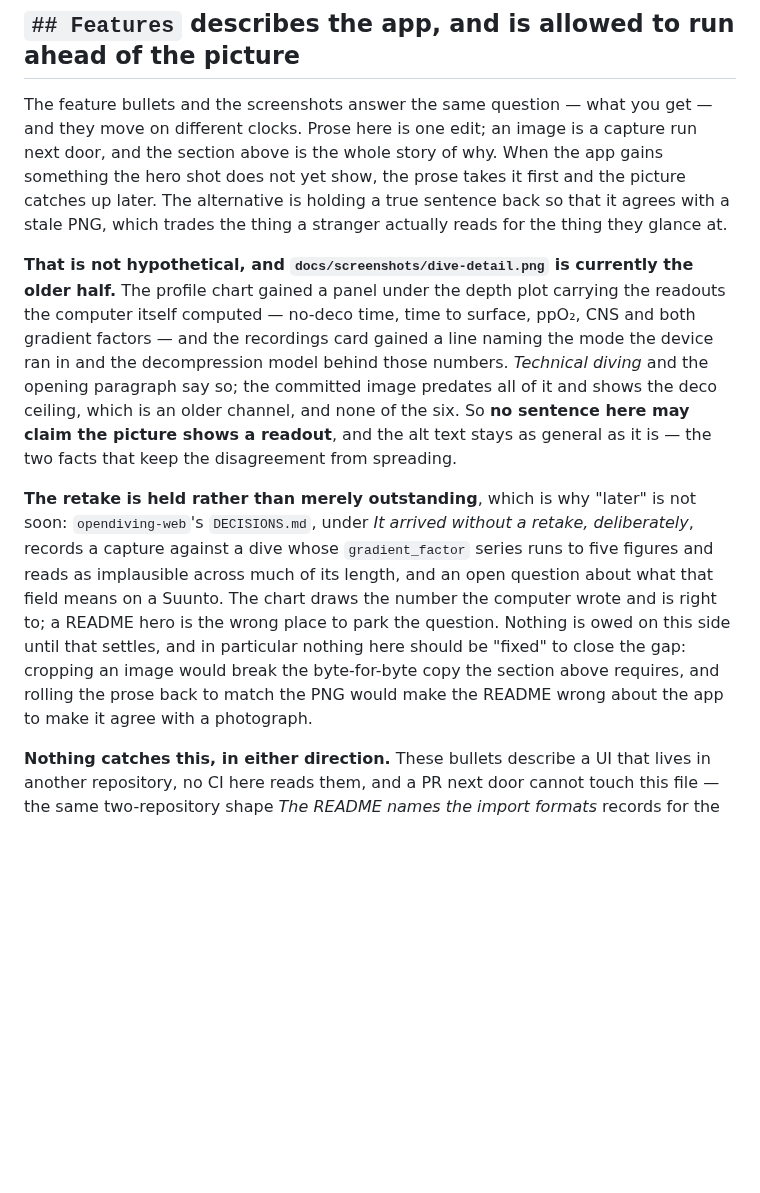
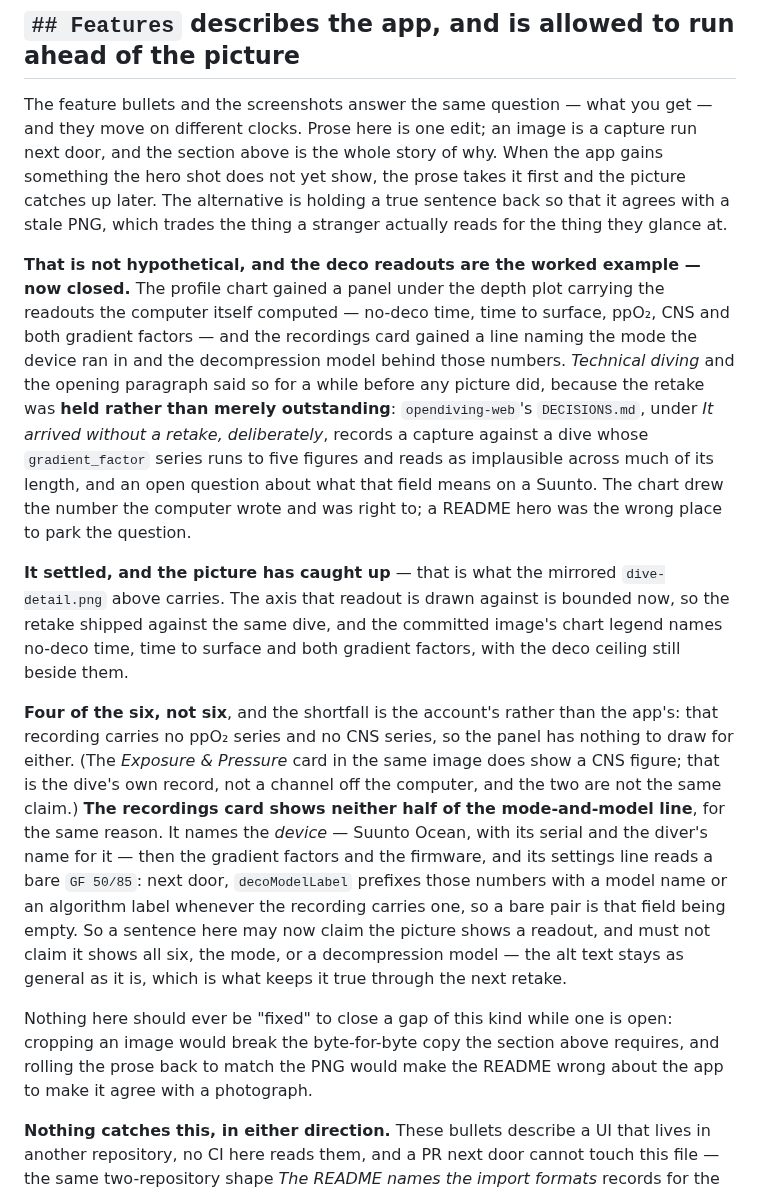
Before and after one commit to opendiving/opendiving, a Markdown page: DECISIONS.md, the part around one of its changes. Rendered like a GitHub page; blank space fills up the shorter version.

Commit message:
docs: mirror the retaken dive and gear shots, and the row comes level (#26)
Co-authored-by: Claude Opus 5 <noreply@anthropic.com>

```diff
--- a/DECISIONS.md
+++ b/DECISIONS.md
@@ -543,24 +553,37 @@ takes it first and the picture catches up later. The alternative is holding a tr
 that it agrees with a stale PNG, which trades the thing a stranger actually reads for the thing they
 glance at.
 
-**That is not hypothetical, and `docs/screenshots/dive-detail.png` is currently the older half.** The
-profile chart gained a panel under the depth plot carrying the readouts the computer itself computed
-— no-deco time, time to surface, ppO₂, CNS and both gradient factors — and the recordings card
-gained a line naming the mode the device ran in and the decompression model behind those numbers.
-*Technical diving* and the opening paragraph say so; the committed image predates all of it and
-shows the deco ceiling, which is an older channel, and none of the six. So **no sentence here may
-claim the picture shows a readout**, and the alt text stays as general as it is — the two facts that
-keep the disagreement from spreading.
+**That is not hypothetical, and the deco readouts are the worked example — now closed.** The profile
+chart gained a panel under the depth plot carrying the readouts the computer itself computed —
+no-deco time, time to surface, ppO₂, CNS and both gradient factors — and the recordings card gained
+a line naming the mode the device ran in and the decompression model behind those numbers.
+*Technical diving* and the opening paragraph said so for a while before any picture did, because the
+retake was **held rather than merely outstanding**: `opendiving-web`'s `DECISIONS.md`, under *It
+arrived without a retake, deliberately*, records a capture against a dive whose `gradient_factor`
+series runs to five figures and reads as implausible across much of its length, and an open question
+about what that field means on a Suunto. The chart drew the number the computer wrote and was right
+to; a README hero was the wrong place to park the question.
 
-**The retake is held rather than merely outstanding**, which is why "later" is not soon:
-`opendiving-web`'s `DECISIONS.md`, under *It arrived without a retake, deliberately*, records a
-capture against a dive whose `gradient_factor` series runs to five figures and reads as implausible
-across much of its length, and an open question about what that field means on a Suunto. The chart
-draws the number the computer wrote and is right to; a README hero is the wrong place to park the
-question. Nothing is owed on this side until that settles, and in particular nothing here should be
-"fixed" to close the gap: cropping an image would break the byte-for-byte copy the section above
-requires, and rolling the prose back to match the PNG would make the README wrong about the app to
-make it agree with a photograph.
+**It settled, and the picture has caught up** — that is what the mirrored `dive-detail.png` above
+carries. The axis that readout is drawn against is bounded now, so the retake shipped against the
+same dive, and the committed image's chart legend names no-deco time, time to surface and both
+gradient factors, with the deco ceiling still beside them.
+
+**Four of the six, not six**, and the shortfall is the account's rather than the app's: that
+recording carries no ppO₂ series and no CNS series, so the panel has nothing to draw for either.
+(The *Exposure & Pressure* card in the same image does show a CNS figure; that is the dive's own
+record, not a channel off the computer, and the two are not the same claim.) **The recordings card
+shows neither half of the mode-and-model line**, for the same reason. It names the _device_ — Suunto
+Ocean, with its serial and the diver's name for it — then the gradient factors and the firmware, and
+its settings line reads a bare `GF 50/85`: next door, `decoModelLabel` prefixes those numbers with a
+model name or an algorithm label whenever the recording carries one, so a bare pair is that field
+being empty. So a sentence here may now claim the picture shows a readout, and must not claim it
+shows all six, the mode, or a decompression model — the alt text stays as general as it is, which is
+what keeps it true through the next retake.
+
+Nothing here should ever be "fixed" to close a gap of this kind while one is open: cropping an image
+would break the byte-for-byte copy the section above requires, and rolling the prose back to match
+the PNG would make the README wrong about the app to make it agree with a photograph.
 
 **Nothing catches this, in either direction.** These bullets describe a UI that lives in another
 repository, no CI here reads them, and a PR next door cannot touch this file — the same
```
Also changed, not shown: other parts of DECISIONS.md (+21 -11 lines), docs/screenshots/dive-detail.png, docs/screenshots/gear-item.png.
